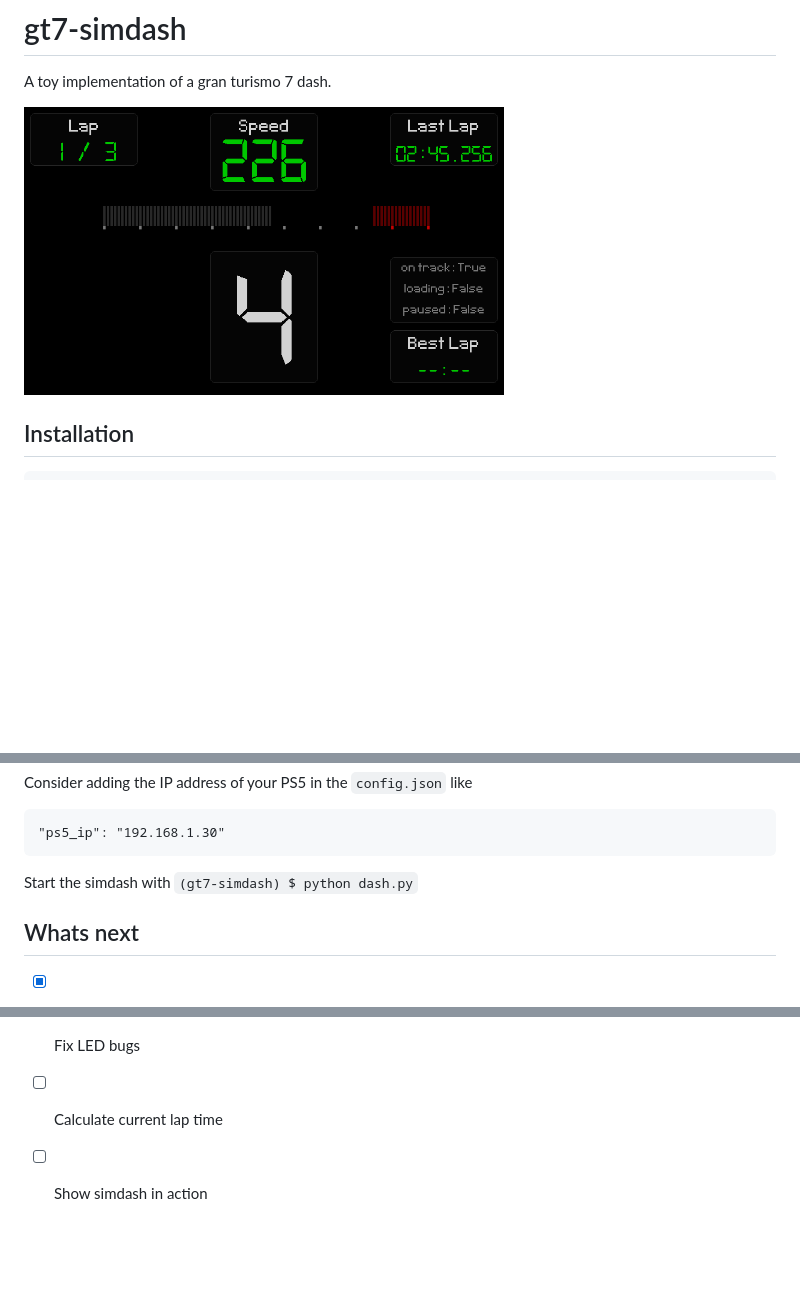
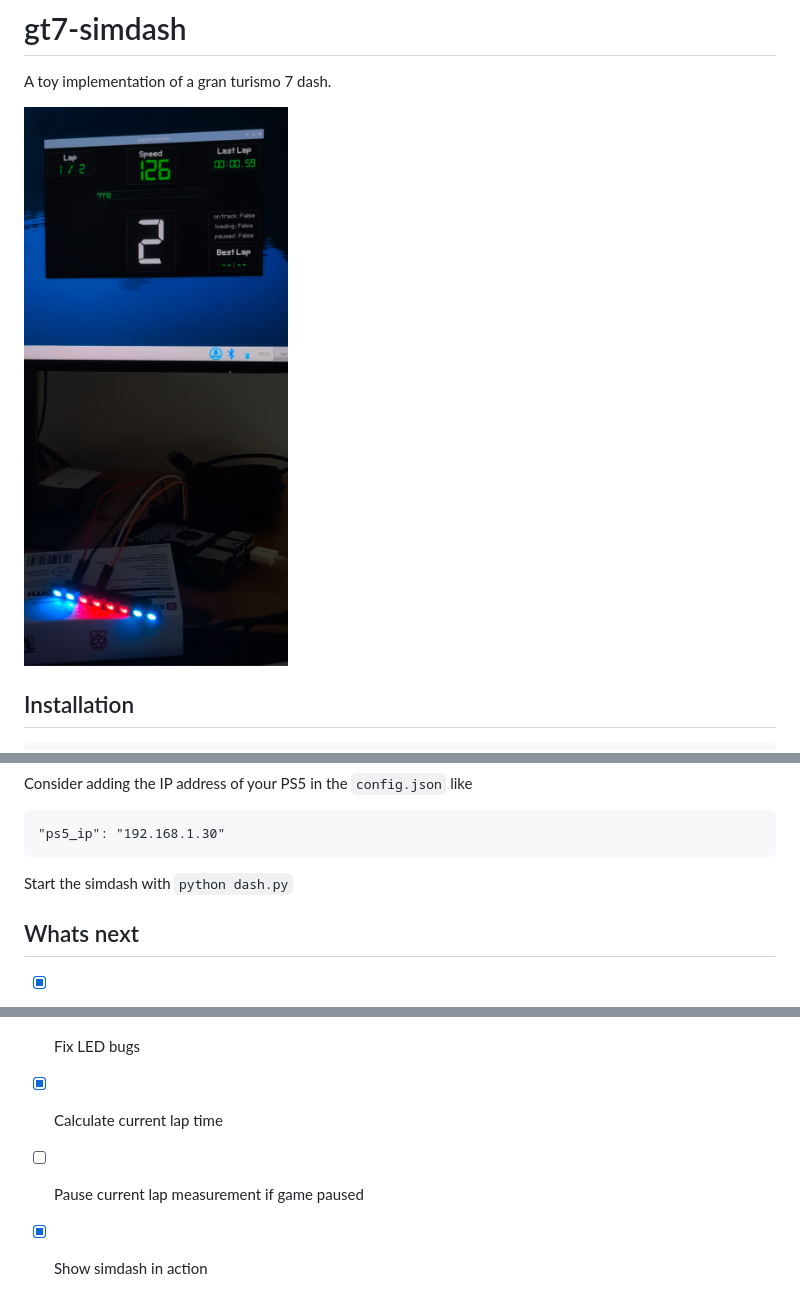
Before and after one commit to chrshdl/gt7-simdash, a Markdown page: README.md, 3 parts joined by grey strips. GitHub-like rendering; pictures changed too: gt7-simdash.png; blank space fills up the shorter version.

Commit message:
:check:

````diff
--- a/README.md
+++ b/README.md
@@ -17,12 +17,13 @@ Consider adding the IP address of your PS5 in the `config.json` like
 ```
 "ps5_ip": "192.168.1.30"
 ```
-Start the simdash with `(gt7-simdash) $ python dash.py`
+Start the simdash with `python dash.py`
 
 Whats next
 -----
 - [x] Improve Feed performance
 - [ ] Efficient RPM gauge
 - [x] Fix LED bugs
-- [ ] Calculate current lap time
-- [ ] Show simdash in action
+- [x] Calculate current lap time
+- [ ] Pause current lap measurement if game paused
+- [x] Show simdash in action
````
Also changed, not shown: 1 other file.
